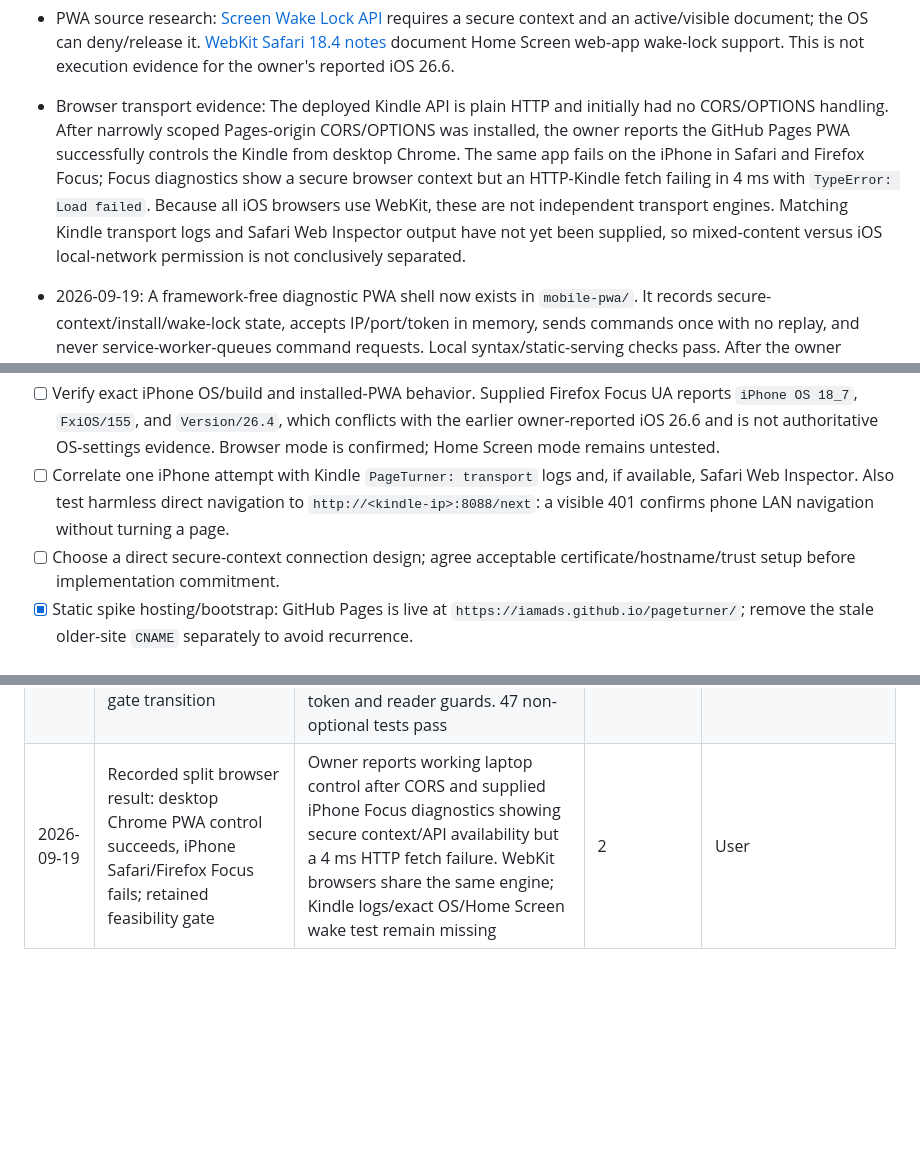
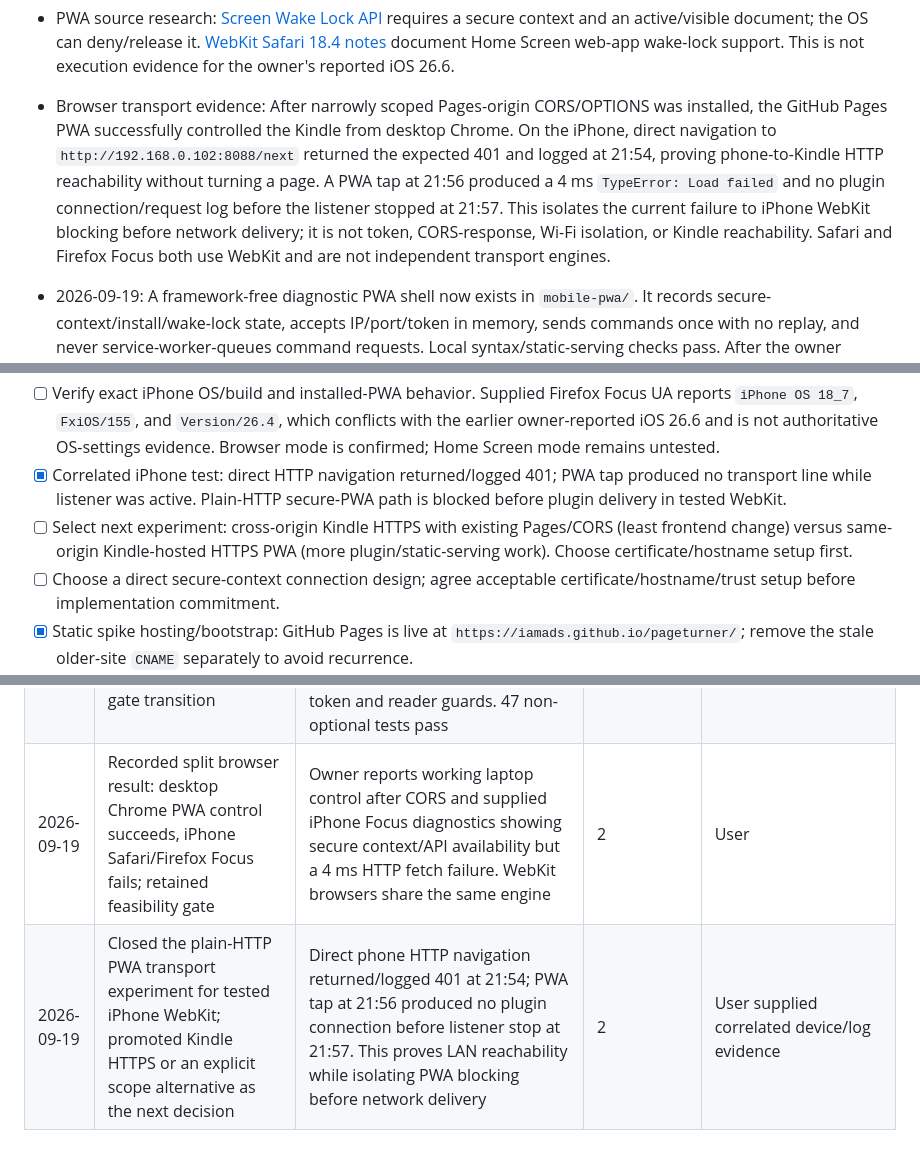
Before and after one commit to iamads/pageturner, a Markdown page: roadmap.md, 3 parts joined by grey strips. GitHub-like rendering; blank space fills up the shorter version.

Commit message:
confirm iPhone HTTP PWA blocker

```diff
--- a/roadmap.md
+++ b/roadmap.md
@@ -70,6 +70,6 @@
 - Proposed: Use HTTP inspector only as a short, trusted-network diagnostic if available, then reuse the relevant patterns in a narrow next/back plugin. Its arbitrary event/method inspection surface is broader than this product needs.
 
 - PWA source research: [Screen Wake Lock API](https://developer.mozilla.org/en-US/docs/Web/API/Screen_Wake_Lock_API) requires a secure context and an active/visible document; the OS can deny/release it. [WebKit Safari 18.4 notes](https://webkit.org/blog/16574/webkit-features-in-safari-18-4/) document Home Screen web-app wake-lock support. This is not execution evidence for the owner's reported iOS 26.6.
-- Browser transport evidence: The deployed Kindle API is plain HTTP and initially had no CORS/OPTIONS handling. After narrowly scoped Pages-origin CORS/OPTIONS was installed, the owner reports the GitHub Pages PWA successfully controls the Kindle from desktop Chrome. The same app fails on the iPhone in Safari and Firefox Focus; Focus diagnostics show a secure browser context but an HTTP-Kindle fetch failing in 4 ms with `TypeError: Load failed`. Because all iOS browsers use WebKit, these are not independent transport engines. Matching Kindle transport logs and Safari Web Inspector output have not yet been supplied, so mixed-content versus iOS local-network permission is not conclusively separated.
+- Browser transport evidence: After narrowly scoped Pages-origin CORS/OPTIONS was installed, the GitHub Pages PWA successfully controlled the Kindle from desktop Chrome. On the iPhone, direct navigation to `http://192.168.0.102:8088/next` returned the expected 401 and logged at 21:54, proving phone-to-Kindle HTTP reachability without turning a page. A PWA tap at 21:56 produced a 4 ms `TypeError: Load failed` and no plugin connection/request log before the listener stopped at 21:57. This isolates the current failure to iPhone WebKit blocking before network delivery; it is not token, CORS-response, Wi-Fi isolation, or Kindle reachability. Safari and Firefox Focus both use WebKit and are not independent transport engines.
 - 2026-09-19: A framework-free diagnostic PWA shell now exists in `mobile-pwa/`. It records secure-context/install/wake-lock state, accepts IP/port/token in memory, sends commands once with no replay, and never service-worker-queues command requests. Local syntax/static-serving checks pass. After the owner removed the old account-level Pages domain and the workflow was redeployed, `https://iamads.github.io/pageturner/` and all shell assets returned HTTP 200 over HTTPS. The older user-site repository still tracks `CNAME` with `abhijeet.de` on its `master` Pages source branch, creating recurrence risk on a future legacy rebuild.
 - 2026-09-19 desktop diagnostic: Chrome 151 on macOS loaded the Pages app as a secure browser context with Wake Lock and service-worker APIs available, but `fetch` from `https://iamads.github.io` to `http://192.168.0.102:8088` failed with `TypeError: Failed to fetch` after 2 ms. An independent non-mutating HTTP probe received 401 in 284 ms, proving basic listener reachability only. Exact DevTools policy text was not captured, so the failing browser layer and whether any request reached the Kindle are unknown. H7 remains untested because wake lock was available but inactive.
@@ -249,7 +249,8 @@ Voice/microphone access, locked-screen/background execution, native app packagin
 - [x] Mobile target: Owner-reported iOS 26.6; phone+Kindle only; prevent auto-lock while the PWA is visible, not background/locked-phone execution.
 - [x] Approved next-phase replacement: Mobile PWA control + reliability; connectivity/wake-lock spike first; work on a separate branch.
 - [ ] Verify exact iPhone OS/build and installed-PWA behavior. Supplied Firefox Focus UA reports `iPhone OS 18_7`, `FxiOS/155`, and `Version/26.4`, which conflicts with the earlier owner-reported iOS 26.6 and is not authoritative OS-settings evidence. Browser mode is confirmed; Home Screen mode remains untested.
-- [ ] Correlate one iPhone attempt with Kindle `PageTurner: transport` logs and, if available, Safari Web Inspector. Also test harmless direct navigation to `http://<kindle-ip>:8088/next`: a visible 401 confirms phone LAN navigation without turning a page.
+- [x] Correlated iPhone test: direct HTTP navigation returned/logged 401; PWA tap produced no transport line while listener was active. Plain-HTTP secure-PWA path is blocked before plugin delivery in tested WebKit.
+- [ ] Select next experiment: cross-origin Kindle HTTPS with existing Pages/CORS (least frontend change) versus same-origin Kindle-hosted HTTPS PWA (more plugin/static-serving work). Choose certificate/hostname setup first.
 - [ ] Choose a direct secure-context connection design; agree acceptable certificate/hostname/trust setup before implementation commitment.
 - [x] Static spike hosting/bootstrap: GitHub Pages is live at `https://iamads.github.io/pageturner/`; remove the stale older-site `CNAME` separately to avoid recurrence.
 - [ ] Decide production/offline shell behavior and token entry/storage/pairing UX after the spike.
@@ -278,4 +279,5 @@ Voice/microphone access, locked-screen/background execution, native app packagin
 | 2026-09-19 | Corrected the blanket Kindle-HTTPS requirement and expanded the options document with simpler alternatives; no architecture selection or phase transition | Chrome LNA documentation explicitly permits permission-gated HTTP private-IP fetches from secure origins. A generic fetch error does not diagnose mixed content; missing CORS/preflight is a known gap. Target-iPhone evidence is still required | 2 | Assistant source correction following owner's request to reconsider alternatives |
 | 2026-09-19 | Prepared logging-only plugin update and request-correlation procedure before changing CORS/TLS | Owner requested plugin logs first. Fixed-label diagnostics expose preflight vs command, status and transport lifecycle without secrets; 43 non-optional tests pass, actual device evidence pending | 2 | User for experiment; assistant for local implementation/test evidence |
 | 2026-09-19 | Implemented narrowly scoped CORS/preflight in the plugin; no PWA or TLS change and no gate transition | Chrome explicitly reported missing `Access-Control-Allow-Origin` on preflight; owner authorized implementation. OPTIONS cannot turn pages; POST still requires token and reader guards. 47 non-optional tests pass | 2 | User |
-| 2026-09-19 | Recorded split browser result: desktop Chrome PWA control succeeds, iPhone Safari/Firefox Focus fails; retained feasibility gate | Owner reports working laptop control after CORS and supplied iPhone Focus diagnostics showing secure context/API availability but a 4 ms HTTP fetch failure. WebKit browsers share the same engine; Kindle logs/exact OS/Home Screen wake test remain missing | 2 | User |
+| 2026-09-19 | Recorded split browser result: desktop Chrome PWA control succeeds, iPhone Safari/Firefox Focus fails; retained feasibility gate | Owner reports working laptop control after CORS and supplied iPhone Focus diagnostics showing secure context/API availability but a 4 ms HTTP fetch failure. WebKit browsers share the same engine | 2 | User |
+| 2026-09-19 | Closed the plain-HTTP PWA transport experiment for tested iPhone WebKit; promoted Kindle HTTPS or an explicit scope alternative as the next decision | Direct phone HTTP navigation returned/logged 401 at 21:54; PWA tap at 21:56 produced no plugin connection before listener stop at 21:57. This proves LAN reachability while isolating PWA blocking before network delivery | 2 | User supplied correlated device/log evidence |
```
Also changed, not shown: other parts of roadmap.md (+3 -3 lines), docs/mobile-pwa-handoff.md (+3 -3 lines), docs/mobile-pwa-hosting-strategies.md (+11 -11 lines).
